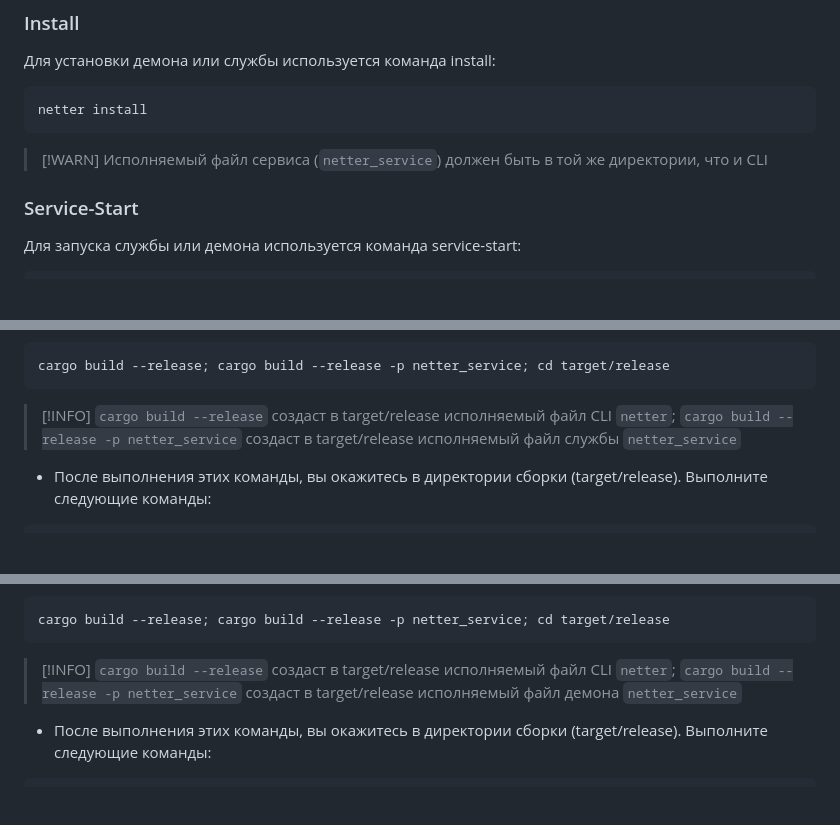
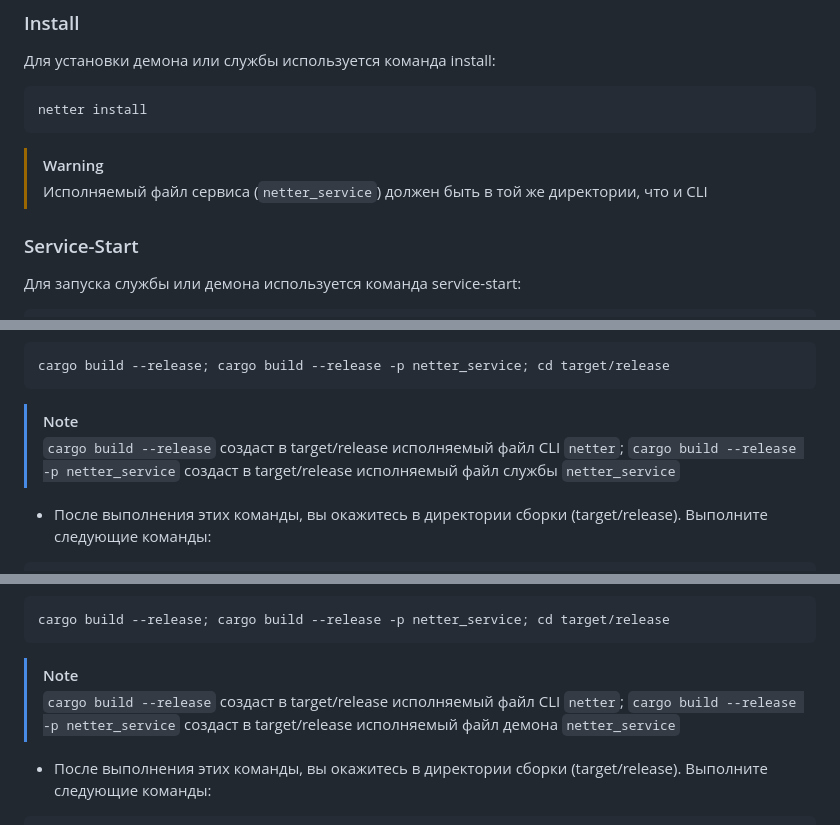
Before and after one commit to bjfssd757/Netter, a Markdown page: README_ru.md, 3 parts joined by grey strips. GitHub-like rendering; blank space fills up the shorter version.

````diff
--- a/README_ru.md
+++ b/README_ru.md
@@ -32,7 +32,7 @@ Netter - это инструмент для быстрого и простого
 netter install
 ```
 
-> [!WARN]
+> [!WARNING]
 > Исполняемый файл сервиса (`netter_service`) должен быть в той же директории, что и CLI
 
 ### Service-Start
@@ -127,7 +127,7 @@ netter stop -i id
 cargo build --release; cargo build --release -p netter_service; cd target/release
 ```
 
-> [!INFO]
+> [!NOTE]
 > `cargo build --release` создаст в target/release исполняемый файл CLI `netter`;
 > `cargo build --release -p netter_service` создаст в target/release исполняемый файл службы `netter_service`
 
@@ -163,7 +163,7 @@ cargo build --release; cargo build --release -p netter_service; cd target/releas
 cargo build --release; cargo build --release -p netter_service; cd target/release
 ```
 
-> [!INFO]
+> [!NOTE]
 > `cargo build --release` создаст в target/release исполняемый файл CLI `netter`;
 > `cargo build --release -p netter_service` создаст в target/release исполняемый файл демона `netter_service`
 
````
